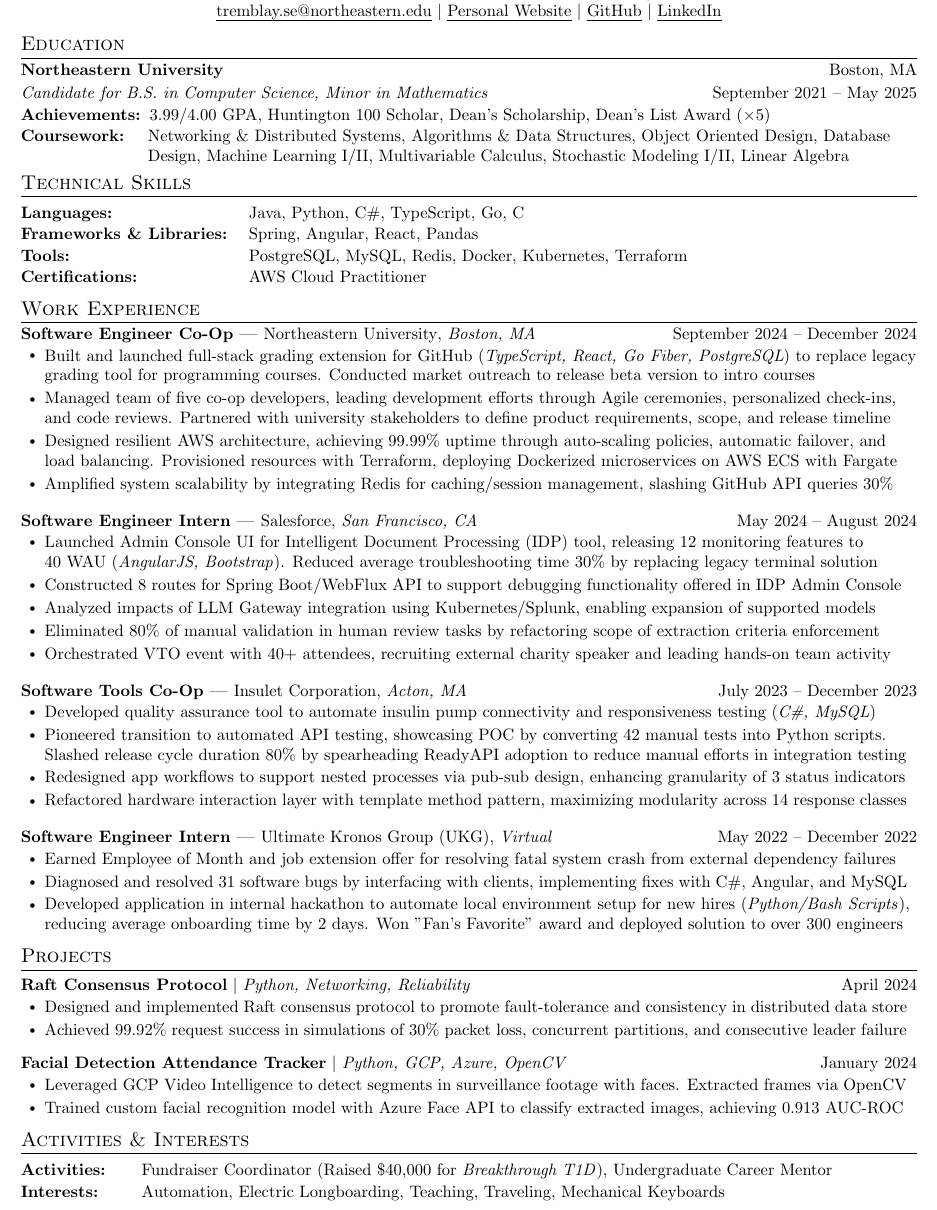
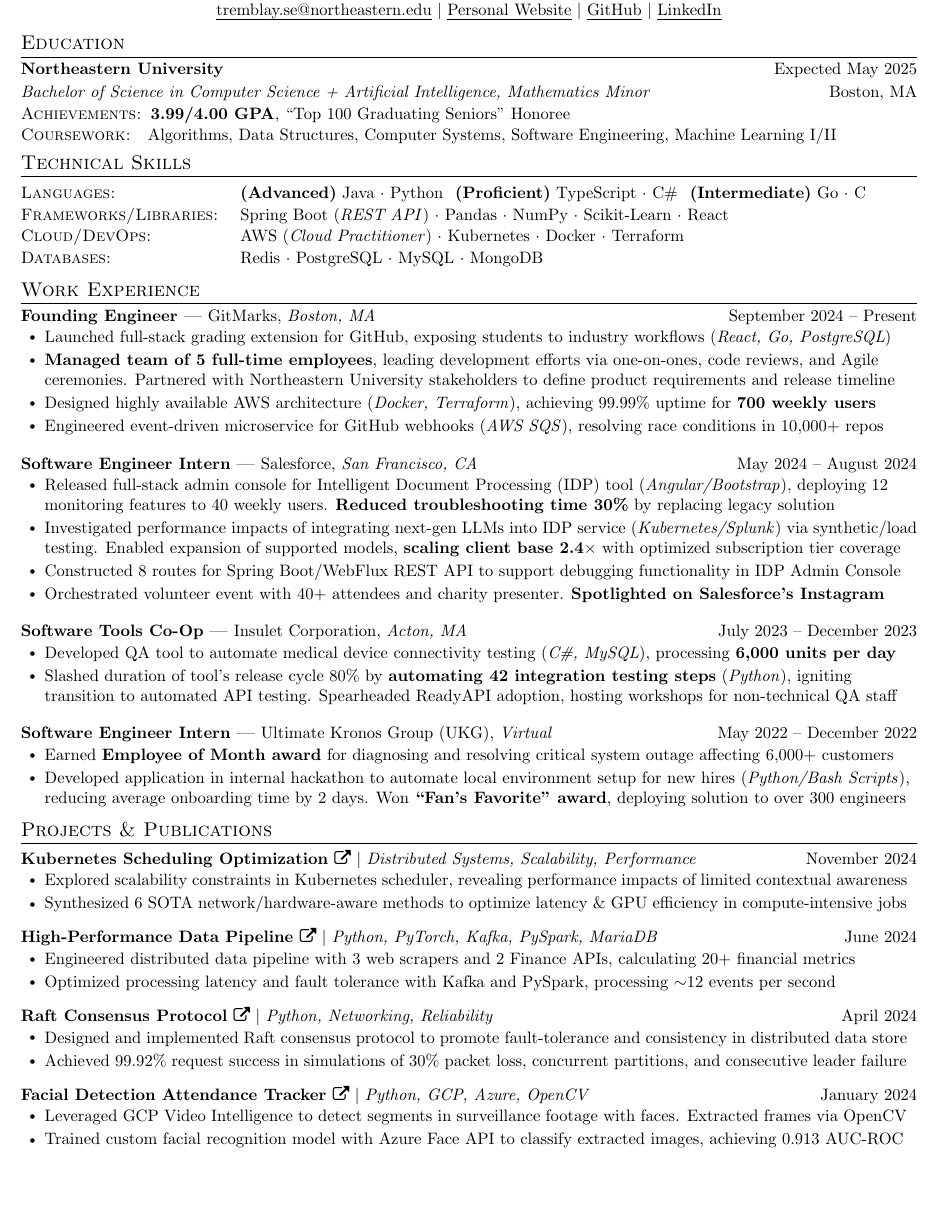
Before and after one commit to sebytremblay/resume, a LaTeX document (main.tex): part of the page, cut so that both start at the same text, the shorter picture padded with empty space. Compiled offline with pdfLaTeX.

Commit message:
Updates from Overleaf

```diff
--- a/main.tex
+++ b/main.tex
@@ -42,7 +42,7 @@
 \renewcommand{\footrulewidth}{0pt}
 
 % Adjust margins
-\usepackage[margin=.5in,top=.35in,bottom=.35in]{geometry}
+\usepackage[margin=.5in]{geometry}
 
 \urlstyle{same}
 
@@ -139,23 +139,40 @@
 \section{Education}
   \resumeSubHeadingListStart
     \resumeSubheading
-      {Northeastern University}{Boston, MA}
-      {Candidate for B.S. in Computer Science, Minor in Mathematics}{September 2021 -- May 2025}
-    \begin{description}[leftmargin=!,labelwidth=\widthof{\small\textit{Achievements:X}}, itemsep=0.5pt, parsep=0.5pt]
-      \item[\small{Achievements:}] \small 3.99/4.00 GPA, Huntington 100 Scholar, Dean's Scholarship, Dean’s List Award ($\times 5$)
-      \item[\small{Coursework:}] \small Networking \& Distributed Systems, Algorithms \& Data Structures, Object Oriented Design, Database Design, Machine Learning I/II, Multivariable Calculus, Stochastic Modeling I/II, Linear Algebra
+      {Northeastern University}{Expected May 2025}
+      {Bachelor of Science in Computer Science + Artificial Intelligence, Mathematics Minor}{Boston, MA}
+    \begin{description}[leftmargin=!,labelwidth=\widthof{\small\textit{Achievements:X}}, itemsep=0.5pt, parsep=0.5pt, font=\normalfont\small]
+        \item[\textsc{Achievements:}] \small \textbf{3.99/4.00 GPA}, ``Top 100 Graduating Seniors'' Honoree
+        % ALL:
+        %\item[\textbf{Coursework:}] \small Networking \& Distributed Systems, Algorithms \& Data Structures, Object Oriented Design, Machine Learning I/II, Multivariable Calculus, Stochastic Modeling I/II, Linear Algebra
+
+        % Systems
+        % \item[Coursework:] Networking \& Distributed Systems, Algorithms \& Data Structures, Object Oriented Design
+
+        % Quant
+        % \item[Coursework:] \small Algorithms \& Data Structures, Machine Learning I/II, Stochastic Modeling I/II, Linear Algebra
+
+        % AI
+        % \item[Coursework:] Machine Learning I/II, Natural Language Processing, Linear Algebra
+
+        % Generic:
+        \item[\textsc{Coursework:}] \small Algorithms, Data Structures, Computer Systems, Software Engineering, Machine Learning I/II
     \end{description}
     \vspace{-8pt}
   \resumeSubHeadingListEnd
 
 %-----------PROGRAMMING SKILLS-----------
 \section{Technical Skills}
- \begin{description}[leftmargin=!,labelwidth=\widthof{\small\textit{Frameworks \& Libraries:XXX}}, itemsep=0.5pt, parsep=0.5pt]
-    \item[\small{Languages:}] \small Java, Python,  C\#, TypeScript, Go, C
-    \item[\small{Frameworks \& Libraries:}] \small Spring, Angular, React, Pandas
-    \item[\small{Tools:}] \small PostgreSQL, MySQL, Redis, Docker, Kubernetes, Terraform
-  % \item[\small{Developer Tools:}] \small Git, Docker, Kubernetes, Unix, Linux, Jira
-  \item[\small{Certifications:}] \small AWS Cloud Practitioner
+ \begin{description}[leftmargin=!,labelwidth=\widthof{\textsc{Frameworks/Libraries}}, itemsep=0.5pt, parsep=0.5pt, font=\normalfont\small]
+    % \item[\textsc{Languages:}] \small Java (\textsc{4 yrs}) $\cdot$ Python (\textsc{3 yrs}) $\cdot$ Typescript (\textsc{3 yrs}) $\cdot$ C\# (\textsc{2 yrs}) $\cdot$ C (\textsc{1 yr})
+    % \item[\textsc{Software:}] \small AWS (\textit{Cloud Practitioner}) $\cdot$ Kubernetes $\cdot$ PostgreSQL $\cdot$ Redis $\cdot$ Docker $\cdot$ Terraform
+    \item[\textsc{Languages:}] \small {\textbf{(Advanced)}} Java $\cdot$ Python
+    {\textbf{ (Proficient)}} TypeScript $\cdot$ C\#
+    {\textbf{ (Intermediate)}} Go  $\cdot$ C
+    \item[\textsc{Frameworks/Libraries:}]  Spring Boot (\textit{REST API}) $\cdot$ Pandas $\cdot$ NumPy $\cdot$ Scikit-Learn $\cdot$ React
+    \item[\textsc{Cloud/DevOps:}] \small AWS (\textit{Cloud Practitioner}) $\cdot$ Kubernetes $\cdot$ Docker $\cdot$ Terraform
+    \item[\textsc{Databases:}] \small Redis $\cdot$ PostgreSQL $\cdot$ MySQL $\cdot$ MongoDB
+
 \end{description}
 \vspace{-10pt}
 
@@ -172,19 +189,29 @@
 %    \resumeSubHeadingListEnd
 %-------------------------------------------
     \experienceHeading
-      {Software Engineer Co-Op}{September 2024 -- December 2024}
-      {Northeastern University}{Boston, MA}
+      {Founding Engineer}{September 2024 -- Present}
+      {GitMarks}{Boston, MA}
       \resumeItemListStart
         % \resumeItem{Managed team of five co-op developers, overseeing all project planning and development efforts as Scrum Lead. Served as primary liaison between industry stakeholders, university faculty, and development team to align on delivery timelines}
         %\resumeItem{Developed full-stack application (Go Fiber, TypeScript, React) for managing recipients of major incident alarms. Released globally to 3000+ beta users, reducing incident remediation times 6\% by replacing legacy email chains}
-        %\resumeItem{Built and launched full-stack grading extension for GitHub (\textit{TypeScript, React, Go Fiber, PostgreSQL}) to replace legacy grading tool for programming courses. Released beta version to four classes, serving 700+ students and 40+ graders}
-        \resumeItem{Built and launched full-stack grading extension for GitHub (\textit{TypeScript, React, Go Fiber, PostgreSQL}) to replace legacy grading tool for programming courses. Conducted market outreach to release beta version to intro courses}
+
+        \resumeItem{Launched full-stack grading extension for GitHub, exposing students to industry workflows (\textit{React, Go, PostgreSQL})}
+        %\resumeItem{Launched full-stack grading extension for GitHub (\textit{TypeScript, React, Go Fiber, PostgreSQL}) to replace legacy grading tool for programming courses. Released beta version to four classes, serving 700+ students and 40+ graders}
+
+        % \resumeItem{Built and launched full-stack grading extension for GitHub (\textit{TypeScript, React, Go Fiber, PostgreSQL}) to replace legacy grading tool for programming courses. Conducted market outreach to release beta version to intro courses}
         %\resumeItem{Managed team of five co-op developers, acting as primary liaison between university stakeholders and development team. Led all scoping and project planning with Agile ceremonies, incorporating individualized check-ins and feedback}
-        \resumeItem{Managed team of five co-op developers, leading development efforts through Agile ceremonies, personalized check-ins, and code reviews. Partnered with university stakeholders to define product requirements, scope, and release timeline}
+        \resumeItem{\textbf{Managed team of 5 full-time employees}, leading development efforts via one-on-ones, code reviews, and Agile ceremonies. Partnered with Northeastern University stakeholders to define product requirements and release timeline}
         %\resumeItem{Designed AWS architecture, minimizing costs and achieving 99.99\% uptime to meet product SLAs. Provisioned solution with Terraform, deploying Dockerized backend on ECS with Fargate and frontend on S3/CloudFront}
         %\resumeItem{Designed cost-effective AWS architecture, reducing OPEX 14\% while maintaining 99.99\% uptime. Automated resource provisioning with Terraform, deploying Dockerized backend on AWS ECS with Fargate and frontend on S3/CloudFront}
-        \resumeItem{Designed resilient AWS architecture, achieving 99.99\% uptime through auto-scaling policies, automatic failover, and load balancing. Provisioned resources with Terraform, deploying Dockerized microservices on AWS ECS with Fargate}
-        \resumeItem{Amplified system scalability by integrating Redis for caching/session management, slashing GitHub API queries 30\%}
+
+        \resumeItem{Designed highly available AWS architecture (\textit{Docker, Terraform}), achieving 99.99\% uptime for \textbf{700 weekly users}}
+        \resumeItem{Engineered event-driven microservice for GitHub webhooks (\textit{AWS SQS}), resolving race conditions in 10,000+ repos}
+        %\resumeItem{Amplified scalability by integrating Redis for caching/session management, \textbf{slashing GitHub API queries 22\%}}
+
+        % \resumeItem{Designed resilient AWS architecture, achieving 99.99\% uptime through auto-scaling policies, automatic failover, and load balancing. Provisioned resources with Terraform, deploying Dockerized microservices on AWS ECS with Fargate}
+        %\resumeItem{Implemented highly available AWS architecture using Terraform and Docker, achieving 99.99\% uptime}
+
+
         %\resumeItem{Designed AWS architecture, achieving 99.99\% uptime through with auto scaling and . Automated resource provisioning with Terraform, deploying Dockerized backend on AWS ECS with Fargate and frontend on S3/CloudFront}
 
 
@@ -203,13 +230,28 @@
         %\resumeItem{Spearheaded admin console enhancements for MuleSoft's Intelligent Document Processing (IDP) feature, empowering hundreds of daily users to query, re-configure, and troubleshoot failed executions using AngularJS and Bootstrap}
         %\resumeItem{Spearheaded launch of admin console for Intelligent Document Processing (IDP) product with Angular and Bootstrap, empowering hundreds of daily users to manage ongoing and failed IDP executions in centralized application}
 
+
+        % \resumeItem{Released 12 debugging features for document parsing tool (IDP), building 8 routes for Spring Boot/WebFlux REST API}
+        % \resumeItem{Launched Admin Console UI (\textit{Angular/Bootstrap)}, reducing troubleshooting time 30\% among 40 weekly active users}
+
+        % \resumeItem{Deployed full-stack admin console for Intelligent Document Processing tool (\textit{Angular/Bootstrap)}, releasing 12 monitoring features to 40 Weekly Active Users. Reduced average troubleshooting time 30\% by replacing legacy solution}
+        % \resumeItem{Developed 12 monitoring features for Intelligent Document Processing tool (AngularJS, Bootstrap), reducing troubleshooting time by 30\% for 40 Weekly Active Users}
+
         %\resumeItem{Spearheaded launch of IDP Admin Console UI, delivering 12 monitoring features with AngularJS and Bootstrap. Reduced average troubleshooting time 30\% by shifting solution engineers from terminal to centralized application}
-        \resumeItem{Launched Admin Console UI for Intelligent Document Processing (IDP) tool, releasing 12 monitoring features to \\ 40 WAU (\textit{AngularJS, Bootstrap}). Reduced average troubleshooting time 30\% by replacing legacy terminal solution}
+        \resumeItem{Released full-stack admin console for Intelligent Document Processing (IDP) tool (\textit{Angular/Bootstrap}), deploying 12 monitoring features to 40 weekly users. \textbf{Reduced troubleshooting time 30\%} by replacing legacy solution}
+        % \item{Deployed 12 monitoring features for Intelligent Document Processing tool, reducing troubleshooting time 30\% for 40 Weekly Active Users}
+
+        %\resumeItem{Propelled LLM Gateway integration by researching its performance/functional impacts using Kubernetes and Splunk}
+        %\resumeItem{Drove integration testing for next-gen LLM releases in IDP service (\textit{Kubernetes/Splunk}) with synthetic testing. Enabled expansion of supported models, boosting avg. confidence scores 8\% and scaling client base 3$\times$ by optimizing subscription tiers}
+        \resumeItem{Investigated performance impacts of integrating next-gen LLMs into IDP service (\textit{Kubernetes/Splunk}) via synthetic/load testing. Enabled expansion of supported models, \textbf{scaling client base 2.4$\times$} with optimized subscription tier coverage}
+        % \resumeItem{Analyzed impacts of LLM Gateway integration using Kubernetes/Splunk, enabling expansion of supported models}
+        %\resumeItem{Researched LLM Gateway's impacts on IDP tool with Kubernetes/Splunk, enabling expansion of supported models}
 
 
         %\resumeItem{Extended 2 Spring Boot/WebFlux APIs with 8 new routes to introduce admin functionality in Intelligent Document Processing tool, enhancing data management (PostgreSQL, Redis) and runtime microservices (AWS Textract)}
         %\resumeItem{Extended 2 Spring Boot/WebFlux APIs with 8 routes to support debugging functionality offered in IDP admin console}
-        \resumeItem{Constructed 8 routes for Spring Boot/WebFlux API to support debugging functionality offered in IDP Admin Console}
+        \resumeItem{Constructed 8 routes for Spring Boot/WebFlux REST API to support debugging functionality in IDP Admin Console}
+
 
         % \resumeItem{Propelled Salesforce Einstein LLM integration, minimizing AWS dependencies and introducing tailored IDP features}
         %\resumeItem{Propelled Salesforce LLM Gateway integration for IDP, broadening supported models to expand user base 20\%. Improved average result's confidence scores 8\% and reduced operational costs through leveraging in-house solution}
@@ -218,14 +260,11 @@
 
         %\resumeItem{Propelled Salesforce LLM Gateway integration by researching performance and functional impacts of PII masking. Enabled expansion of supported models, broadening user base and improving average result confidence scores 8\%}
 
-        %\resumeItem{Propelled LLM Gateway integration by researching its performance/functional impacts using Kubernetes and Splunk}
-        %\resumeItem{Researched performance/functional impacts of LLM Gateway integration using Kubernetes and Splunk. Enabled expansion of supported models, leading to expanded customer base and 8\% increase in average confidence scores}
-        \resumeItem{Analyzed impacts of LLM Gateway integration using Kubernetes/Splunk, enabling expansion of supported models}
-
-        \resumeItem{Eliminated 80\% of manual validation in human review tasks by refactoring scope of extraction criteria enforcement}
+        % \resumeItem{Eliminated 80\% of manual validation in human review tasks by refactoring scope of extraction criteria enforcement}
         %\resumeItem{Implemented per-org rate limiting and length restrictions, reducing system crashes 10\% by mitigating noisy neighbors}
         %\resumeItem{Built dynamic data redaction service, removing sensitive information based on user's authorization level}
-        \resumeItem{Orchestrated VTO event with 40+ attendees, recruiting external charity speaker and leading hands-on team activity}
+         %\resumeItem{Orchestrated VTO event with 40+ attendees, recruiting external charity speaker and leading hands-on team activity}
+        \resumeItem{Orchestrated volunteer event with 40+ attendees and charity presenter. \textbf{Spotlighted on Salesforce's Instagram}}
       \resumeItemListEnd
 
     \experienceHeading
@@ -243,8 +282,13 @@
         %\resumeItem{Developed tool to automate hardware connectivity testing (\textit{C\#, MySQL}), scaling quality assurance throughput 230\%}
         %\resumeItem{Developed C\# tool to automate quality assurance for insulin pump, scaling throughput 230\%}
         %\resumeItem{Developed quality assurance tool to automate insulin pump connectivity and responsiveness testing (\textit{C\#, MySQL}). Reduced batch processing time 20\% by minimizing manual intervention, helping scale production throughput}
-        \resumeItem{Developed quality assurance tool to automate insulin pump connectivity and responsiveness testing (\textit{C\#, MySQL})}
-        \resumeItem{Pioneered transition to automated API testing, showcasing POC by converting 42 manual tests into Python scripts. Slashed release cycle duration 80\% by spearheading ReadyAPI adoption to reduce manual efforts in integration testing}
+        \resumeItem{Developed QA tool to automate medical device connectivity testing (\textit{C\#, MySQL}), processing \textbf{6,000 units per day}}
+
+        %\resumeItem{Pioneered transition to automated API testing, showcasing POC by \textbf{converting 42 manual tests} into Python scripts. Slashed release cycle duration 80\% by spearheading ReadyAPI adoption to reduce manual efforts in integration testing}
+        % \resumeItem{Pioneered transition to automated API testing, showcasing POC by \textbf{converting 42 manual tests} into Python scripts}
+        %\resumeItem{Pioneered transition to automated API integration testing, converting 42 manual tests into Python scripts to \textbf{slash release cycle durations 80\%}}
+        \resumeItem{Slashed duration of tool's release cycle 80\% by \textbf{automating 42 integration testing steps} (\textit{Python}), igniting transition to automated API testing. Spearheaded ReadyAPI adoption, hosting workshops for non-technical QA staff}
+
         %\resumeItem{Automated hardware connectivity testing in quality assurance tool with C\# and MySQL, scaling batch capacity 500\%}
         % \resumeItem{Developed quality assurance application (C\#, .NET, MySQL) to test insulin pump connectivity/functionality. Reduced processing times 60\% by introducing batch executions .}
         %\resumeItem{Automated insulin pump connectivity testing in C\# quality assurance tool, slashing batch processing time by 2 hours}
@@ -256,8 +300,10 @@
         %\resumeItem{Pioneered transition to automated API testing, reducing test run time 90\% and transforming new product's test design}
         %\resumeItem{Automated execution and documentation of 42 manual tests with Python, Python requests library, and HelixALM API}
         %\resumeItem{Collaborated biweekly with 3 engineers to plan future product architecture, drafting component design and interaction}
-        \resumeItem{Redesigned app workflows to support nested processes via pub-sub design, enhancing granularity of 3 status indicators}
-        \resumeItem{Refactored hardware interaction layer with template method pattern, maximizing modularity across 14 response classes}
+
+        %\resumeItem{Re-designed app workflows to support event-driven notifications, enhancing granularity of 3 live status indicators}
+        %\resumeItem{Refactored hardware interaction layer with template method pattern, maximizing modularity across 14 response classes}
+
         % \resumeItem{Enhanced code maintainability by refactoring entire hardware interaction infrastructure to adhere to SOLID principle}
       \resumeItemListEnd
 
@@ -265,10 +311,10 @@
       {Software Engineer Intern}{May 2022 -- December 2022}
       {Ultimate Kronos Group (UKG)}{Virtual}
       \resumeItemListStart
-        \resumeItem{Earned Employee of Month and job extension offer for resolving fatal system crash from external dependency failures}
-        \resumeItem{Diagnosed and resolved 31 software bugs by interfacing with clients, implementing fixes with C\#, Angular, and MySQL}
+        \resumeItem{Earned \textbf{Employee of Month award} for diagnosing and resolving critical system outage affecting 6,000+ customers}
+        %\resumeItem{Diagnosed and resolved 31 software bugs by interfacing with clients, implementing fixes with C\#, Angular, and MySQL}
         % \resumeItem{Interacted with clients to debug environment issues using C\#, HTML, and SQL, improving user experience. Earned Employee of Month award and internship extension offer after resolving critical defect for high-value clients}
-        \resumeItem{Developed application in internal hackathon to automate local environment setup for new hires (\textit{Python/Bash Scripts}), reducing average onboarding time by 2 days. Won "Fan's Favorite" award and deployed solution to over 300 engineers}
+        \resumeItem{Developed application in internal hackathon to automate local environment setup for new hires (\textit{Python/Bash Scripts}), reducing average onboarding time by 2 days. Won \textbf{``Fan's Favorite" award}, deploying solution to over 300 engineers}
         % \resumeItem{Directed one Agile stand-up meeting per week for 10-member team, demonstrating leadership and initiative}
         % \resumeItem{Debugged 70+ failing end-to-end tests using Selenium and NUnit, contributing to 8\% improvement in test coverage}
     \resumeItemListEnd
@@ -294,30 +340,34 @@
 %     \resumeItemListEnd
 
 %-----------PROJECTS-----------
-\section{Projects}
+\section{Projects \& Publications}
     \resumeSubHeadingListStart
-        % \resumeProjectHeading
-            % {\textbf{Kubernetes Optimization Research} $|$ \emph{Distributed Systems, Scalability, Performance}}{October 2024}
-        % \resumeItemListStart
-            % %\resumeItem{Revealed performance and scalability limitations in default Kubernetes scheduler caused by lack of context awareness}
-            % \resumeItem{Explored scalability constraints in Kubernetes scheduler, revealing performance impacts of limited contextual awareness}
-            % \resumeItem{Benchmarked hardware-aware scheduling methods to optimize efficiency and resource utilization in GPU-intensive jobs}
-        % \resumeItemListEnd
         \resumeProjectHeading
-            {\textbf{Raft Consensus Protocol} $|$ \emph{Python, Networking, Reliability}}{April 2024}
+            {\textbf{\href{https://sebytremblay.com/blog/pdf/1}{Kubernetes Scheduling Optimization \faExternalLink}} $|$ \emph{Distributed Systems, Scalability, Performance}}{November 2024}
+        \resumeItemListStart
+            %\resumeItem{Revealed performance and scalability limitations in default Kubernetes scheduler caused by lack of context awareness}
+            \resumeItem{Explored scalability constraints in Kubernetes scheduler, revealing performance impacts of limited contextual awareness}
+            %\resumeItem{Benchmarked hardware-aware scheduling methods to optimize efficiency and resource utilization in GPU-intensive jobs}
+            \resumeItem{Synthesized 6 SOTA network/hardware-aware methods to optimize latency \& GPU efficiency in compute-intensive jobs}
+        \resumeItemListEnd
+
+        \resumeProjectHeading
+            {\textbf{\href{https://github.com/sebytremblay/FinancialForecaster}{High-Performance Data Pipeline \faExternalLink}} $|$ \emph{Python, PyTorch, Kafka, PySpark, MariaDB}}{June 2024}
+        \resumeItemListStart
+            \resumeItem{Engineered distributed data pipeline with 3 web scrapers and 2 Finance APIs, calculating 20+ financial metrics}
+            \resumeItem{Optimized processing latency and fault tolerance with Kafka and PySpark, processing $\sim$12 events per second}
+            %\resumeItem{Trained BiGRU neural network with PyTorch, predicting direction and degree of stock movement in real-time}
+        \resumeItemListEnd
+
+        \resumeProjectHeading
+             {\textbf{\href{https://github.com/sebytremblay/raft-protocol}{Raft Consensus Protocol \faExternalLink}} $|$ \emph{Python, Networking, Reliability}}{April 2024}
         \resumeItemListStart
             \resumeItem{Designed and implemented Raft consensus protocol to promote fault-tolerance and consistency in distributed data store}
             \resumeItem{Achieved 99.92\% request success in simulations of 30\% packet loss, concurrent partitions, and consecutive leader failure}
         \resumeItemListEnd
-        % \resumeProjectHeading
-             % {\textbf{High-Performance Data Pipeline} $|$ \emph{Python, PyTorch, Kafka, PySpark, MariaDB}}{June 2024}
-        % \resumeItemListStart
-        %     \resumeItem{Engineered data pipeline with 3 web scrapers and 2 Finance APIs, extracting and calculating 20+ financial metrics}
-        %     \resumeItem{Optimized processing latency and scalability in distributed data streams by integrating Kafka and PySpark}
-        %     %\resumeItem{Trained BiGRU neural network with PyTorch, predicting direction and degree of stock movement in real-time}
-        % \resumeItemListEnd
+
         \resumeProjectHeading
-             {\textbf{Facial Detection Attendance Tracker} $|$ \emph{Python, GCP, Azure, OpenCV}}{January 2024}
+              {\textbf{\href{https://github.com/sebytremblay/attendance-assistant}{Facial Detection Attendance Tracker \faExternalLink}} $|$ \emph{Python, GCP, Azure, OpenCV}}{January 2024}
              \resumeItemListStart
                  %\resumeItem{Designed facial recognition system to automate roll call in meetings, deployed across 10+ on-campus organizations}
                  %\resumeItem{Leveraged GCP Video Intelligence to detect segments in surveillance footage containing faces. Extracted frames with OpenCV, employing techniques like thresholding and Gaussian blurring to reduce noise and improve model accuracy}
@@ -424,13 +475,13 @@
         %       \resumeItemListEnd
     %   \resumeSubHeadingListEnd
 
-\section{Activities \& Interests}
- \begin{description}[leftmargin=!,labelwidth=\widthof{\small\textit{Activities:XXX}}, itemsep=0.5pt, parsep=0.5pt]
-  \small
-  \item[Activities:] Fundraiser Coordinator (Raised \$40,000 for \textit{Breakthrough T1D}), Undergraduate Career Mentor
-  \item[Interests:] Automation, Electric Longboarding, Teaching, Traveling, Mechanical Keyboards
-\end{description}
-\vspace{-10pt}
+% \section{Activities \& Interests}
+%  \begin{description}[leftmargin=!,labelwidth=\widthof{\small\textit{Activities:XXX}}, itemsep=0.5pt, parsep=0.5pt]
+%   \small
+%   \item[Activities:] Fundraiser Coordinator (Raised \$40,000 for \textit{Breakthrough T1D}), Undergraduate Career Mentor
+%   \item[Interests:] Automation, Electric Longboarding, Teaching, Traveling, Mechanical Keyboards
+% \end{description}
+% \vspace{-10pt}
 
 %-------------------------------------------
 \end{document}
```
Also changed, not shown: main.tex (1 more changed lines).
